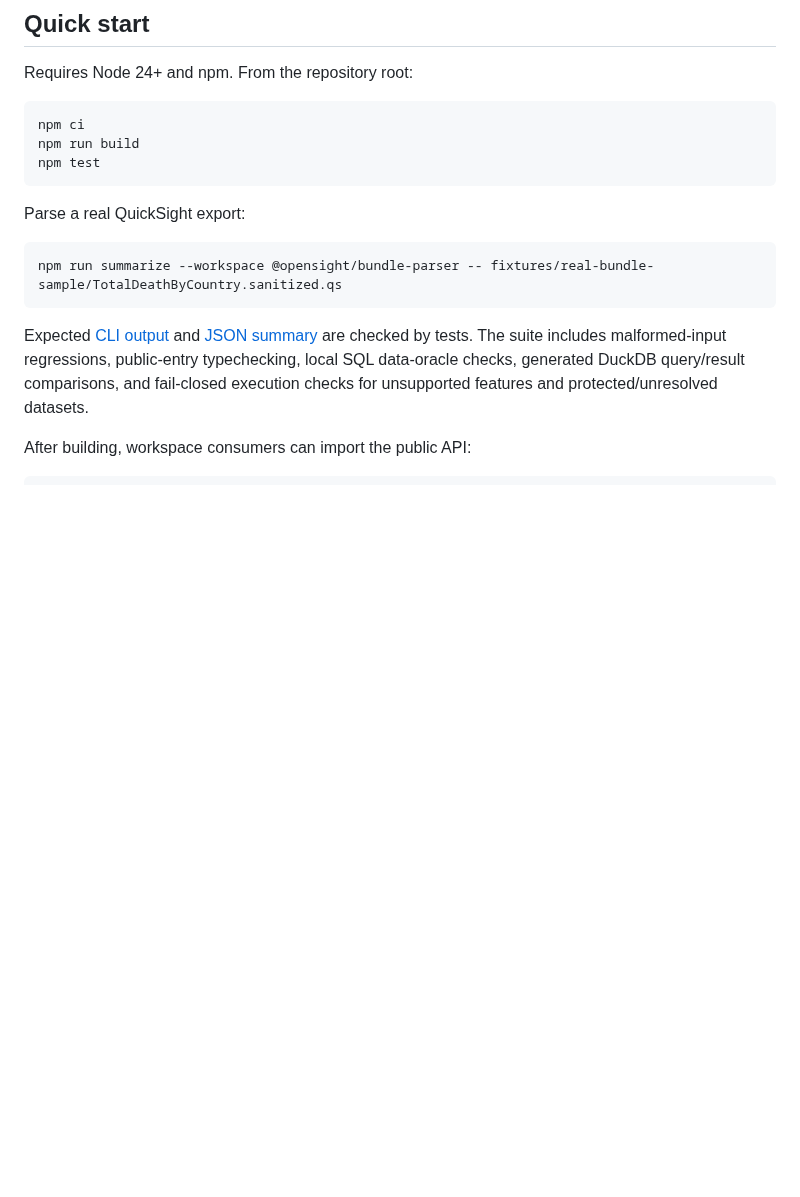
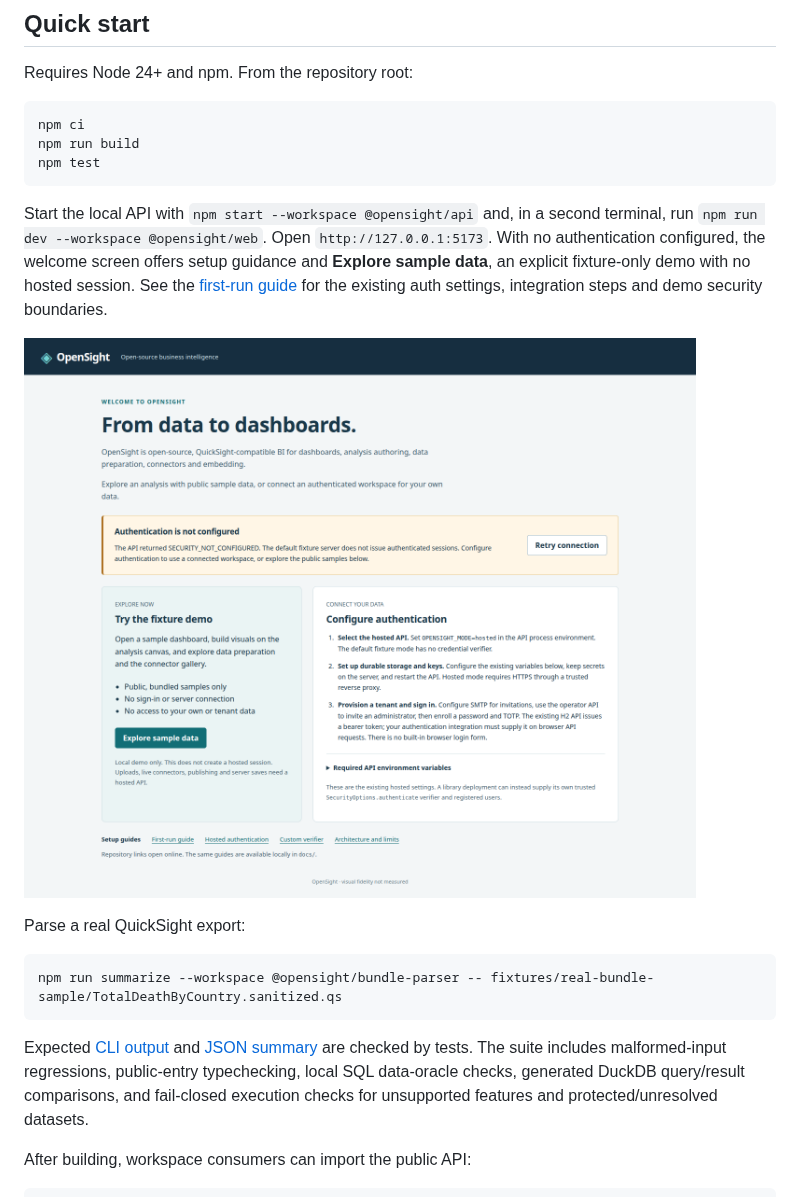
Before and after one commit to tomesposito/opensight, a Markdown page: README.md, the part around the change. Rendered like a GitHub page; pictures changed too: docs/images/first-run.png (added); blank space fills up the shorter version.

Commit message:
Issue #27: document first run and refresh reviewed demo artifacts

````diff
--- a/README.md
+++ b/README.md
@@ -84,6 +84,15 @@ npm run build
 npm test
 ```
 
+Start the local API with `npm start --workspace @opensight/api` and, in a second
+terminal, run `npm run dev --workspace @opensight/web`. Open
+`http://127.0.0.1:5173`. With no authentication configured, the welcome screen
+offers setup guidance and **Explore sample data**, an explicit fixture-only demo
+with no hosted session. See the [first-run guide](docs/first-run.md) for the
+existing auth settings, integration steps and demo security boundaries.
+
+![OpenSight first run with authentication setup and a public sample demo](docs/images/first-run.png)
+
 Parse a real QuickSight export:
 
 ```bash
````
Also changed, not shown: docs/issue-27-gap-notes.md (added, +74 -0 lines), docs/images/data-prep.png, docs/images/data-sources.png, docs/images/opensight-tour.gif, 1 other file.
